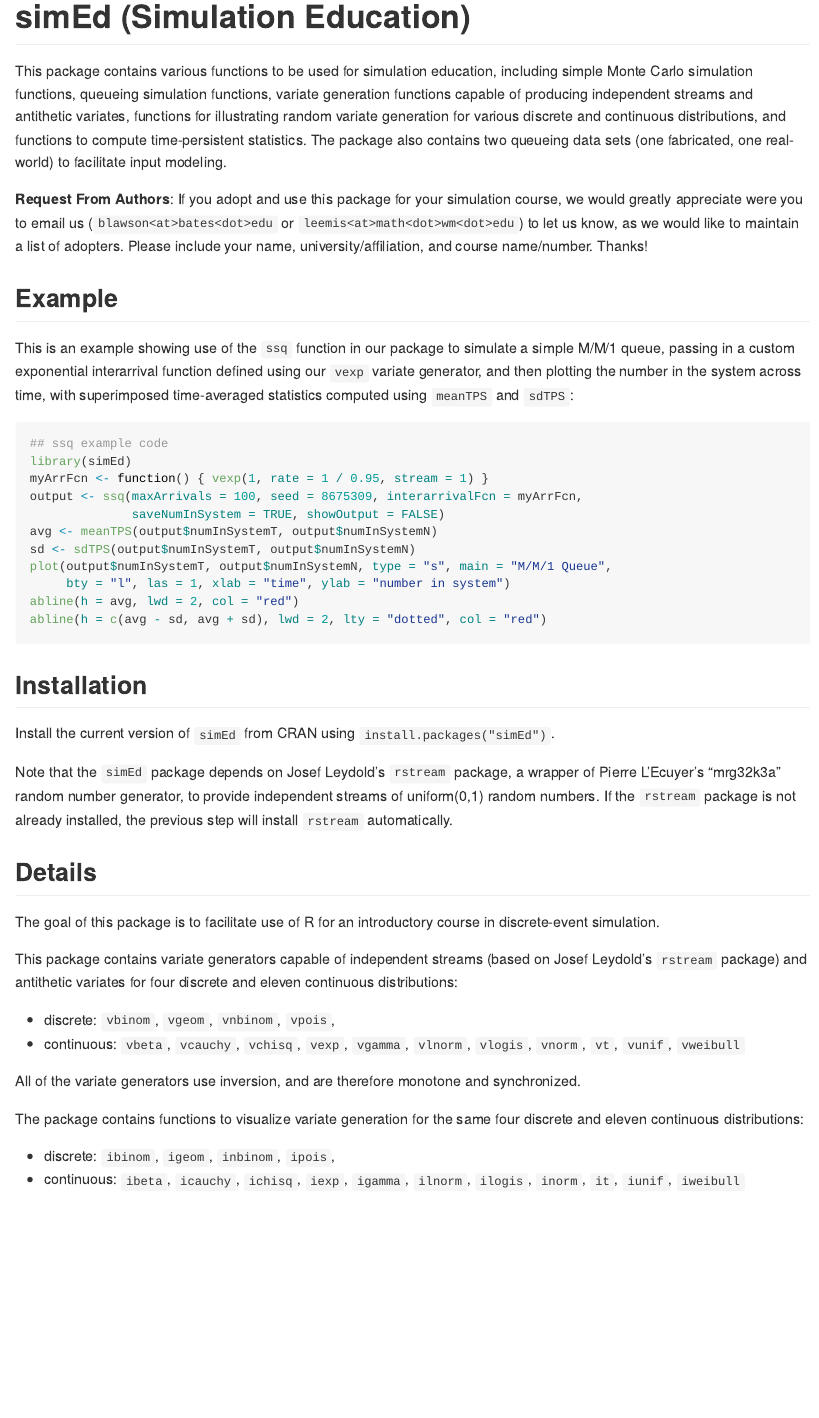
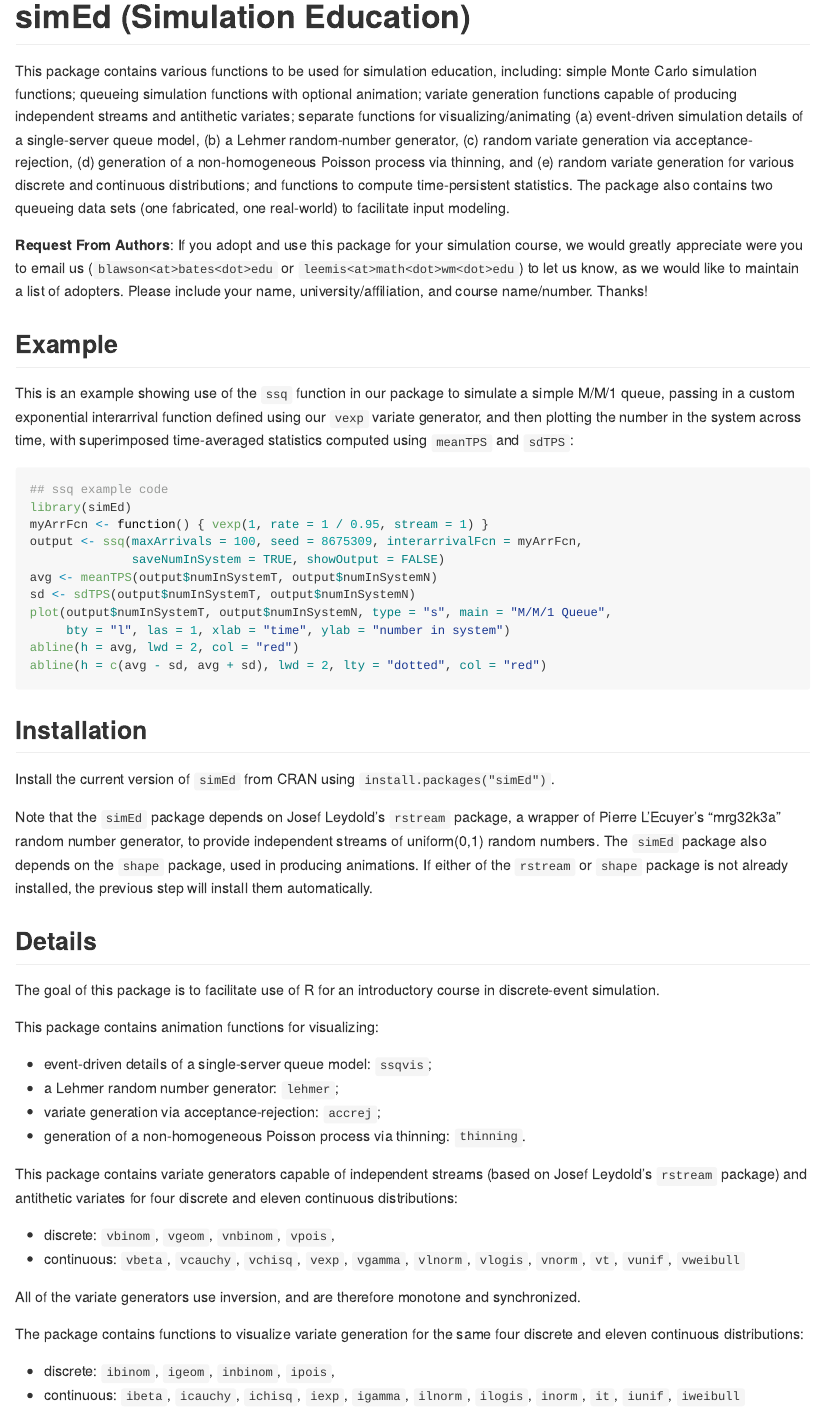
Before and after one commit to blawson-bates/simEd, an R Markdown document (README.Rmd): the page in a window 1100 px wide, from its top. The pictures show the output file README.md that the author committed with the source, drawn offline in the style of GitHub; badge pictures from the web are left out.

Commit message:
Updated README to reflect additional simEd functionality

```diff
--- a/README.Rmd
+++ b/README.Rmd
@@ -19,12 +20,16 @@ knitr::opts_chunk$set(
 <!-- badges: end -->
 
 This package contains various functions to be used for simulation education,
-including simple Monte Carlo simulation functions, queueing simulation
-functions, variate generation functions capable of producing independent streams
-and antithetic variates, functions for illustrating random variate generation
-for various discrete and continuous distributions, and functions to compute
-time-persistent statistics. The package also contains two queueing data sets
-(one fabricated, one real-world) to facilitate input modeling.
+including: simple Monte Carlo simulation functions; queueing simulation
+functions with optional animation; variate generation functions capable of
+producing independent streams and antithetic variates; separate functions for
+visualizing/animating (a) event-driven simulation details of a single-server
+queue model, (b) a Lehmer random-number generator, (c) random variate
+generation via acceptance-rejection, (d) generation of a non-homogeneous
+Poisson process via thinning, and (e) random variate generation for various
+discrete and continuous distributions; and functions to compute time-persistent
+statistics. The package also contains two queueing data sets (one fabricated,
+one real-world) to facilitate input modeling.
 
 **Request From Authors**: If you adopt and use this package for your simulation
 course, we would greatly appreciate were you to email us
@@ -62,13 +67,22 @@ Install the current version of `simEd` from CRAN using
 
 Note that the `simEd` package depends on Josef Leydold's `rstream` package, a
 wrapper of Pierre L'Ecuyer's "mrg32k3a" random number generator, to provide
-independent streams of uniform(0,1) random numbers.  If the `rstream` package is
-not already installed, the previous step will install `rstream` automatically.
+independent streams of uniform(0,1) random numbers.  The `simEd` package also
+depends on the `shape` package, used in producing animations.  If either of the
+`rstream` or `shape` package is not already installed, the previous step will
+install them automatically.
 
 ## Details
 
 The goal of this package is to facilitate use of R for an introductory course in
 discrete-event simulation.
+
+This package contains animation functions for visualizing:
+
+* event-driven details of a single-server queue model: `ssqvis`;
+* a Lehmer random number generator: `lehmer`;
+* variate generation via acceptance-rejection: `accrej`;
+* generation of a non-homogeneous Poisson process via thinning: `thinning`.
 
 This package contains variate generators capable of independent streams (based
 on Josef Leydold's `rstream` package) and antithetic variates for four discrete
```
Also changed, not shown: README.md, README.Rmd (1 more changed lines).
